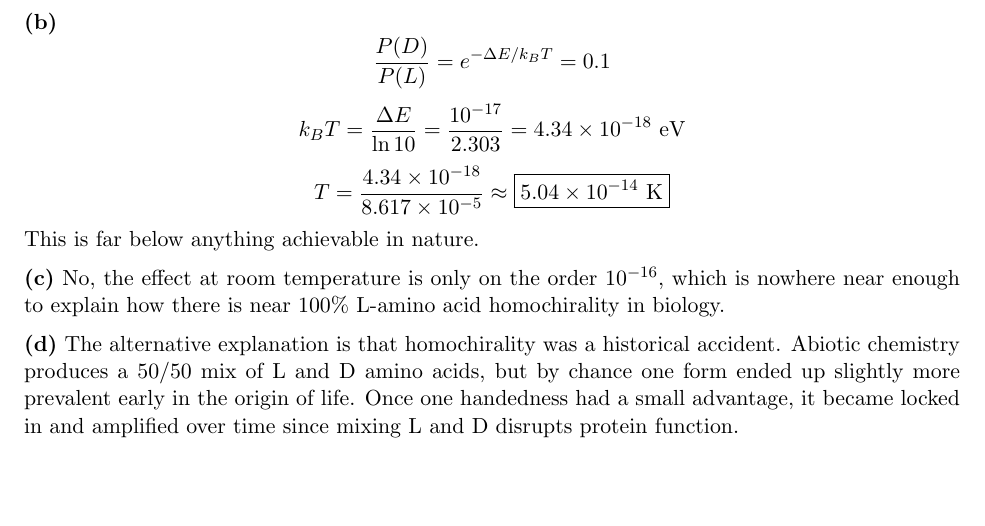
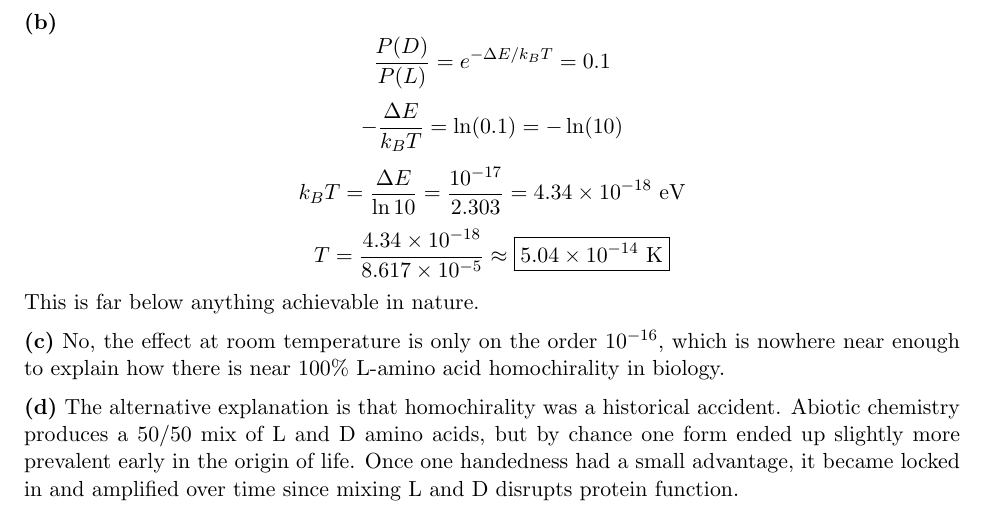
Before and after one commit to theotarr/gened1029-pset5, a LaTeX problem sheet (gened1029-pset5.tex): part of page 4 of 4, cut so that both start at the same text. Compiled offline with pdfLaTeX.

Commit message:
Q4b: add explicit ln(0.1) = -ln(10) step

```diff
--- a/gened1029-pset5.tex
+++ b/gened1029-pset5.tex
@@ -117,6 +117,9 @@ The two forms are essentially equally probable at room temperature. The L-form i
 \frac{P(D)}{P(L)} = e^{-\Delta E / k_BT} = 0.1
 \]
 \[
+-\frac{\Delta E}{k_BT} = \ln(0.1) = -\ln(10)
+\]
+\[
 k_BT = \frac{\Delta E}{\ln 10} = \frac{10^{-17}}{2.303} = 4.34\times10^{-18}\ \text{eV}
 \]
 \[
```
Also changed, not shown: gened1029-pset5.pdf.
